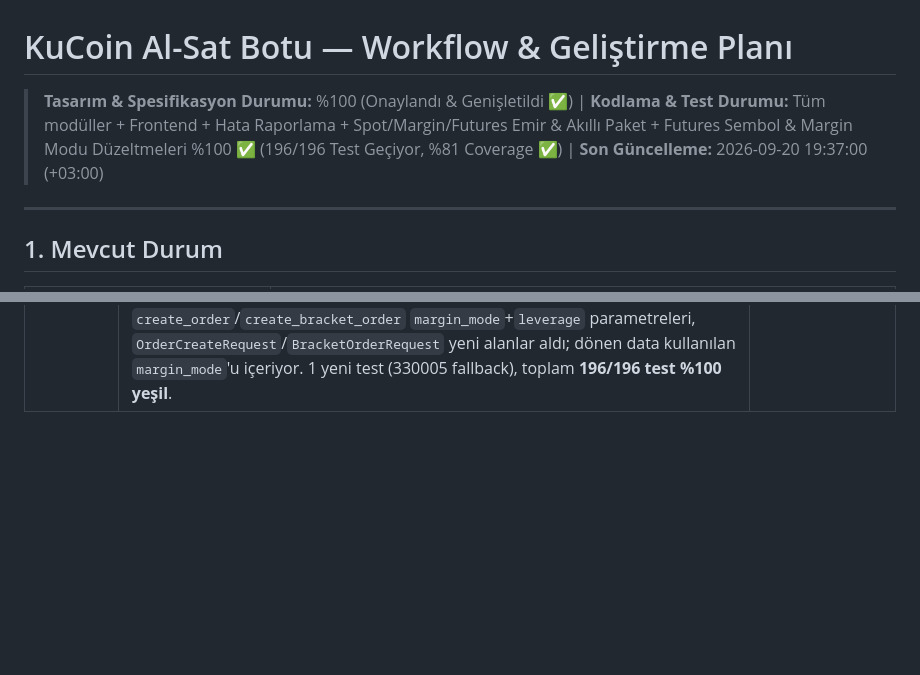
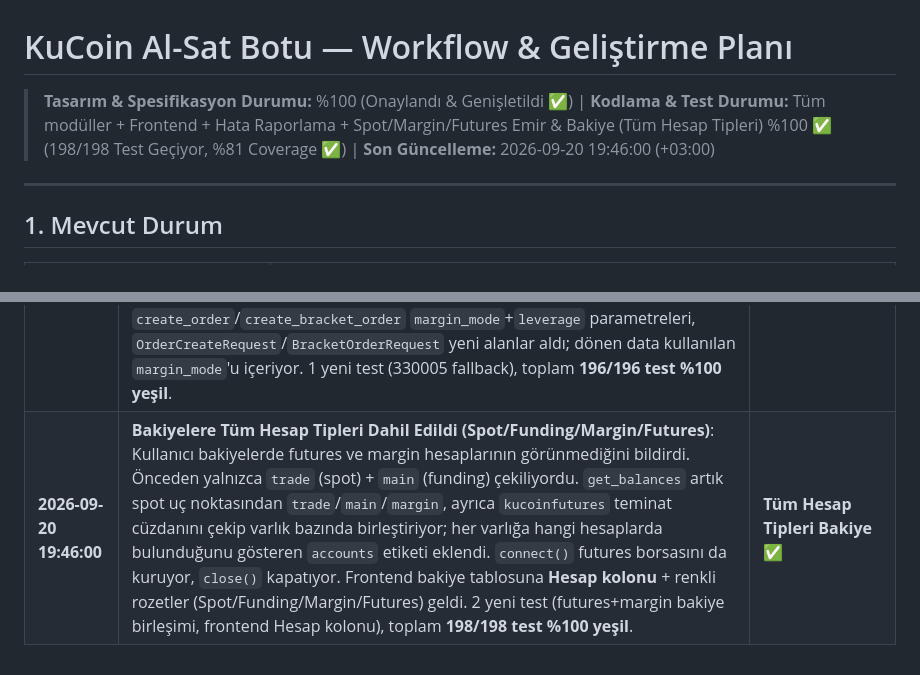
Before and after one commit to engintalay/kuCoinAlSatBot, a Markdown page: docs/workflow.md, 2 parts joined by grey strips. GitHub-like rendering; blank space fills up the shorter version.

Commit message:
docs: log all-account-types balances (198/198 tests)

```diff
--- a/docs/workflow.md
+++ b/docs/workflow.md
@@ -1,6 +1,6 @@
 # KuCoin Al-Sat Botu — Workflow & Geliştirme Planı
 
-> **Tasarım & Spesifikasyon Durumu:** %100 (Onaylandı & Genişletildi ✅) | **Kodlama & Test Durumu:** Tüm modüller + Frontend + Hata Raporlama + Spot/Margin/Futures Emir & Akıllı Paket + Futures Sembol & Margin Modu Düzeltmeleri %100 ✅ (196/196 Test Geçiyor, %81 Coverage ✅) | **Son Güncelleme:** 2026-09-20 19:37:00 (+03:00)
+> **Tasarım & Spesifikasyon Durumu:** %100 (Onaylandı & Genişletildi ✅) | **Kodlama & Test Durumu:** Tüm modüller + Frontend + Hata Raporlama + Spot/Margin/Futures Emir & Bakiye (Tüm Hesap Tipleri) %100 ✅ (198/198 Test Geçiyor, %81 Coverage ✅) | **Son Güncelleme:** 2026-09-20 19:46:00 (+03:00)
 
 ---
 
@@ -323,3 +323,4 @@ Her adım öncekinin tamamlanmasını bekler. **Modül 1** uygulama için temel
 | **2026-09-20 19:19:00** | **Akıllı Paket Emirde Spot/Margin/Futures + Ayarlar Kalıcılık Hatası Çözüldü**: (1) `create_bracket_order` `market_type` parametresi aldı; seçilen tür pakete ve tüm bacaklara (giriş/TP1/TP2/SL) yayılıyor, geçersiz tür reddediliyor. `BracketOrderRequest.market_type` eklendi; frontend Akıllı Paket formuna piyasa türü seçici geldi, `trade-setup` ve `submit` çağrıları market_type gönderiyor. (2) **Ayarlar kaydetme hatası çözüldü** — kullanıcı "kaydedildi diyor ama kaydetmiyor" bildirdi. Kök neden: `SettingsManager.save()` her çağrıda `DEFAULT_SETTINGS`'ten başlayıp yalnızca gelen alanları yazıyordu; kısmi güncelleme (ör. yalnızca `default_mode`) `watchlist`/`default_symbol` gibi alanları **DEFAULT'a sıfırlıyordu**. Düzeltme: `save()` artık diskteki mevcut ayarın (`_read_raw`) üzerine merge ediyor, `risk` iç içe dict'i derin birleştiriyor. 5 yeni test (bracket market_type, ayarlar kısmi-güncelleme regresyonu), toplam **193/193 test %100 yeşil**. | **Çoklu Piyasa Paket Emir + Ayarlar Düzeltmesi ✅** |
 | **2026-09-20 19:33:00** | **Futures Sembol Formatı Hatası Çözüldü**: Kullanıcı futures paket emrinde `kucoinfutures does not have market symbol PEPE/USDT` hatası aldı. KuCoin Futures dokümanı (docs-new/rest/futures-trading) incelendi: perpetual sözleşmeler **USDT-Margined** (`settle=USDT`) formatında, ccxt'te `BASE/QUOTE:SETTLE` biçiminde (spot `PEPE/USDT` → futures `PEPE/USDT:USDT`). Kod spot sembolünü doğrudan futures borsasına gönderdiğinden hata alınıyordu. Düzeltme: `_normalize_symbol()` futures için `:SETTLE` eki ekliyor ve borsa markets'ında geçerliliği doğruluyor; `_create_live_order` ve `get_open_orders` futures sembolünü normalize ediyor; dönen data'ya `venue_symbol` eklendi. Gerçek `kucoinfutures` markets ile doğrulandı (PEPE/BTC/ETH → `.../USDT:USDT` geçerli). 2 yeni test, toplam **195/195 test %100 yeşil**. | **Futures Sembol Düzeltmesi ✅** |
 | **2026-09-20 19:37:00** | **Futures Margin Modu Uyuşmazlığı (330005) Çözüldü**: Kullanıcı futures paket emrinde `330005 - The order's margin mode does not match the selected one` hatası aldı. KuCoin Futures'ta emrin margin modu (cross/isolated) sembolün hesapta ayarlı moduyla eşleşmeli; kod hiç `marginMode` göndermiyordu (ccxt issue #25592 ile aynı durum). Düzeltme: `_create_live_order` futures için `marginMode` (varsayılan `cross`) + opsiyonel `leverage` gönderiyor; **330005 alınırsa diğer modla (isolated) otomatik bir kez daha deniyor**. `create_order`/`create_bracket_order` `margin_mode`+`leverage` parametreleri, `OrderCreateRequest`/`BracketOrderRequest` yeni alanlar aldı; dönen data kullanılan `margin_mode`'u içeriyor. 1 yeni test (330005 fallback), toplam **196/196 test %100 yeşil**. | **Futures Margin Modu Düzeltmesi ✅** |
+| **2026-09-20 19:46:00** | **Bakiyelere Tüm Hesap Tipleri Dahil Edildi (Spot/Funding/Margin/Futures)**: Kullanıcı bakiyelerde futures ve margin hesaplarının görünmediğini bildirdi. Önceden yalnızca `trade` (spot) + `main` (funding) çekiliyordu. `get_balances` artık spot uç noktasından `trade`/`main`/`margin`, ayrıca `kucoinfutures` teminat cüzdanını çekip varlık bazında birleştiriyor; her varlığa hangi hesaplarda bulunduğunu gösteren `accounts` etiketi eklendi. `connect()` futures borsasını da kuruyor, `close()` kapatıyor. Frontend bakiye tablosuna **Hesap kolonu** + renkli rozetler (Spot/Funding/Margin/Futures) geldi. 2 yeni test (futures+margin bakiye birleşimi, frontend Hesap kolonu), toplam **198/198 test %100 yeşil**. | **Tüm Hesap Tipleri Bakiye ✅** |
```
